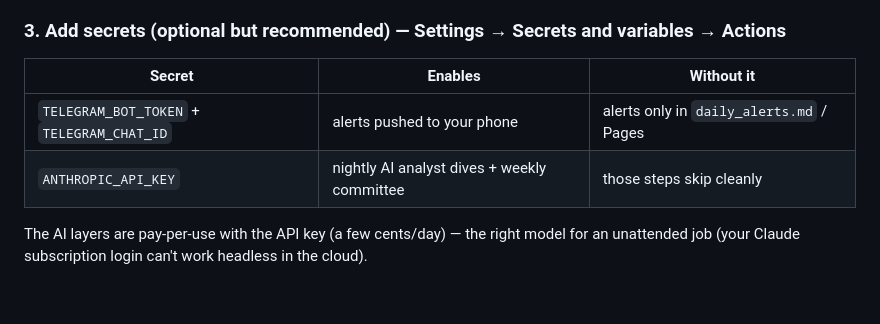
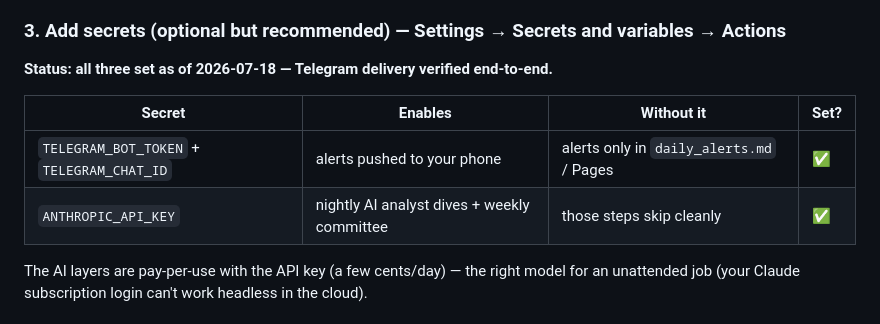
Before and after one commit to kartikeyaav/Golden-Stock, a Markdown page: multibagger_screener/multibagger_screener/CLOUD.md, the part around the change. GitHub-like rendering; blank space fills up the shorter version.

```diff
--- a/multibagger_screener/multibagger_screener/CLOUD.md
+++ b/multibagger_screener/multibagger_screener/CLOUD.md
@@ -31,10 +31,12 @@ After the next daily run, the dashboard is live at
 dashboard is also attached to each run as a downloadable artifact.)
 
 ### 3. Add secrets (optional but recommended) — Settings → Secrets and variables → Actions
-| Secret | Enables | Without it |
-|---|---|---|
-| `TELEGRAM_BOT_TOKEN` + `TELEGRAM_CHAT_ID` | alerts pushed to your phone | alerts only in `daily_alerts.md` / Pages |
-| `ANTHROPIC_API_KEY` | nightly AI analyst dives + weekly committee | those steps skip cleanly |
+**Status: all three set as of 2026-07-18 — Telegram delivery verified end-to-end.**
+
+| Secret | Enables | Without it | Set? |
+|---|---|---|---|
+| `TELEGRAM_BOT_TOKEN` + `TELEGRAM_CHAT_ID` | alerts pushed to your phone | alerts only in `daily_alerts.md` / Pages | ✅ |
+| `ANTHROPIC_API_KEY` | nightly AI analyst dives + weekly committee | those steps skip cleanly | ✅ |
 
 The AI layers are pay-per-use with the API key (a few cents/day) — the right
 model for an unattended job (your Claude subscription login can't work headless
```
Also changed, not shown: multibagger_screener/multibagger_screener/HANDOFF.md (+10 -6 lines).
